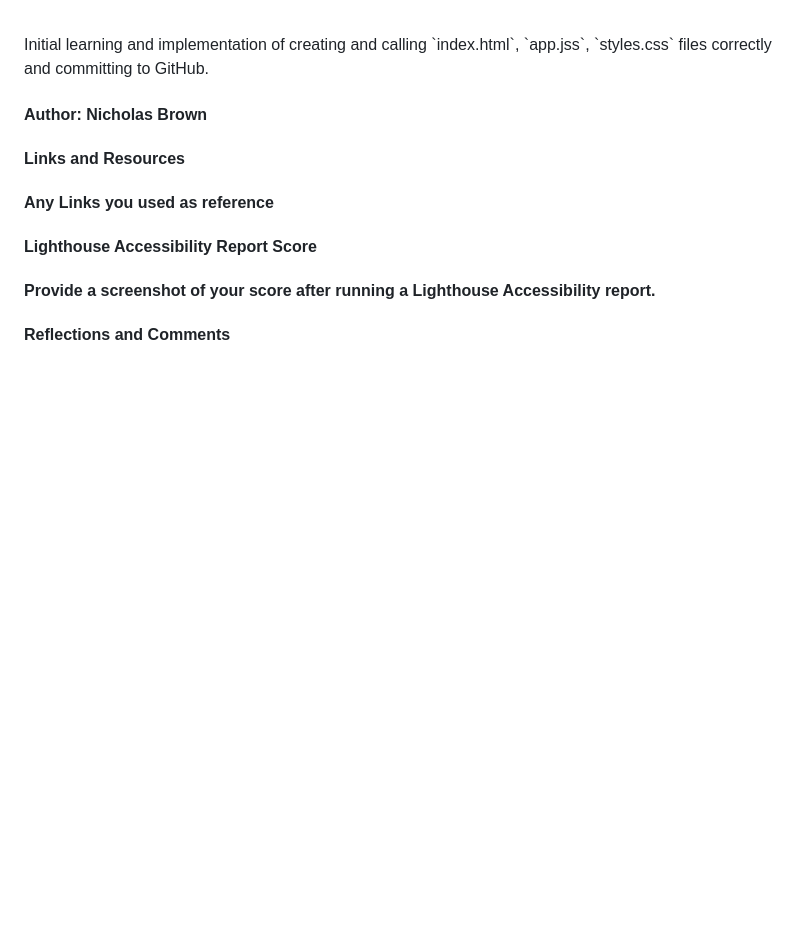
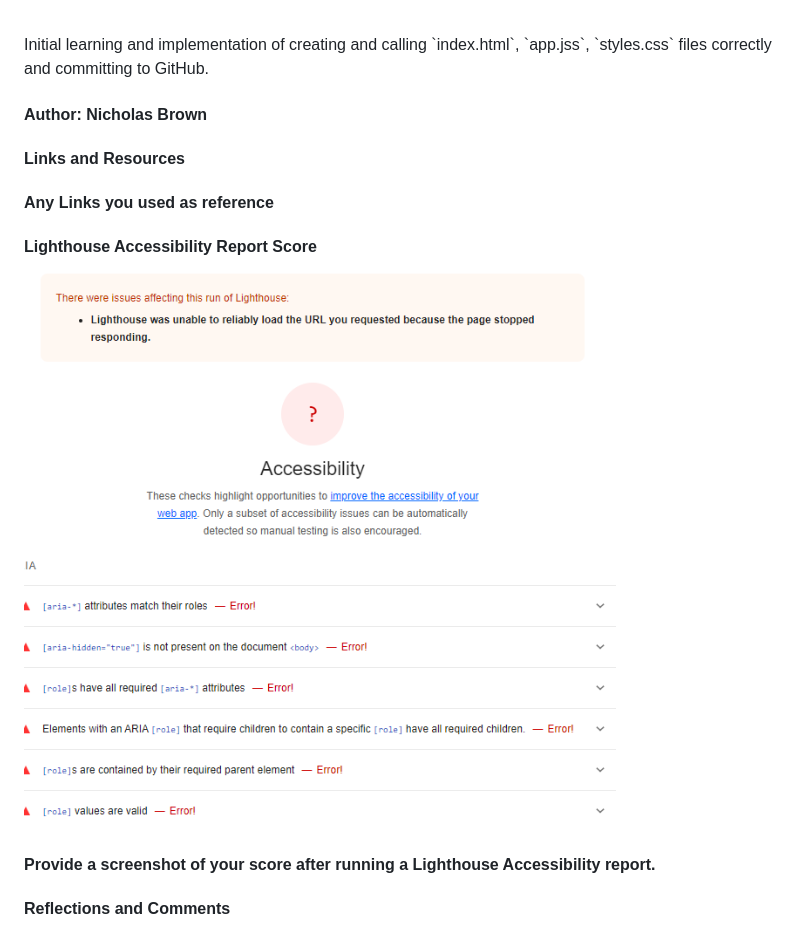
Before and after one commit to NicholasBrown-01/Code201-Week1, a Markdown page: README.md, the part around the change. Drawn GitHub-style; pictures changed too: img/LightHouseLab2.png (added); blank space fills up the shorter version.

Commit message:
Added Lighthouse snapshot to README

```diff
--- a/README.md
+++ b/README.md
@@ -18,6 +18,8 @@ Initial learning and implementation of creating and calling `index.html`, `app.j
 
 #### Lighthouse Accessibility Report Score
 
+![LightHouse Score](img/LightHouseLab2.png)
+
 #### Provide a screenshot of your score after running a Lighthouse Accessibility report.
 
 #### Reflections and Comments
```
Also changed, not shown: 1 other file.
